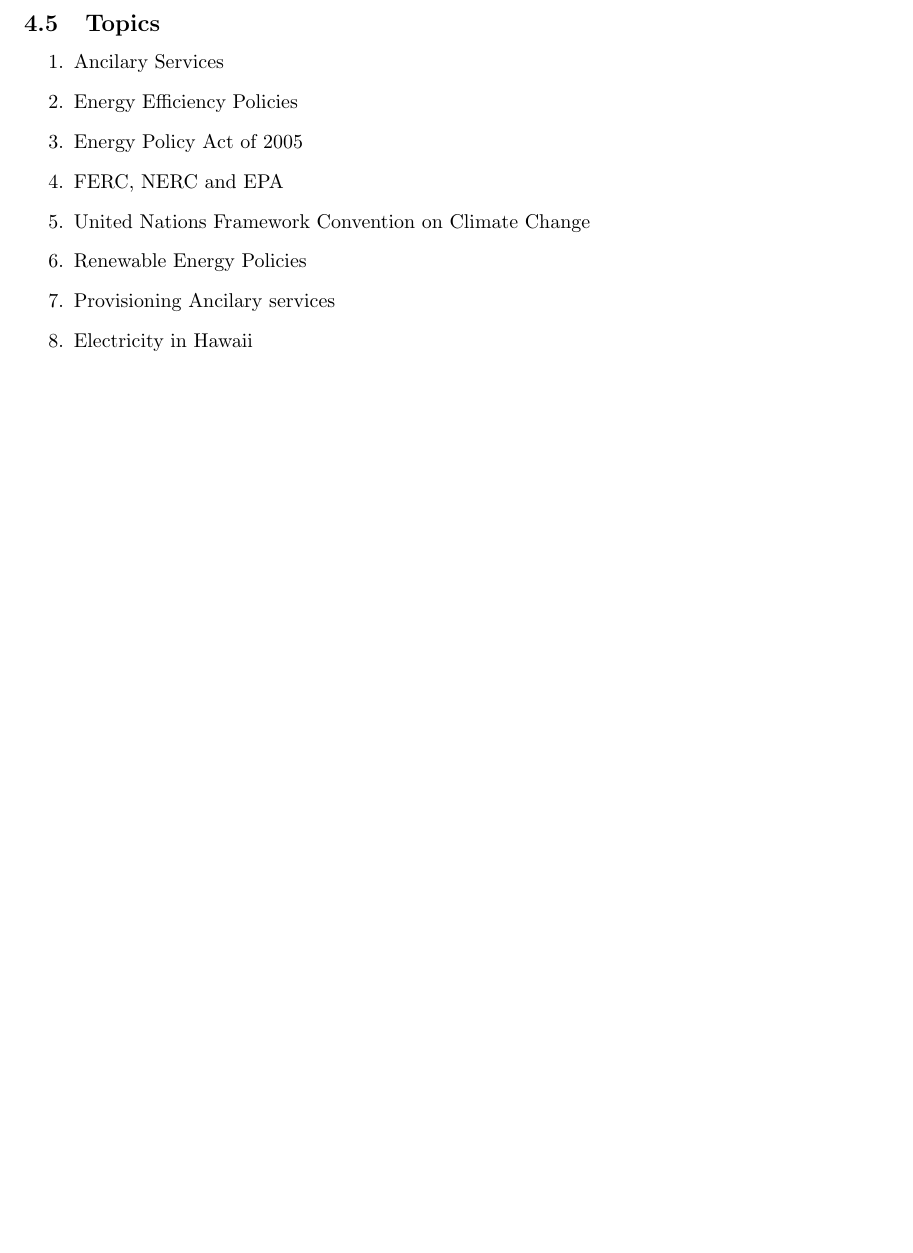
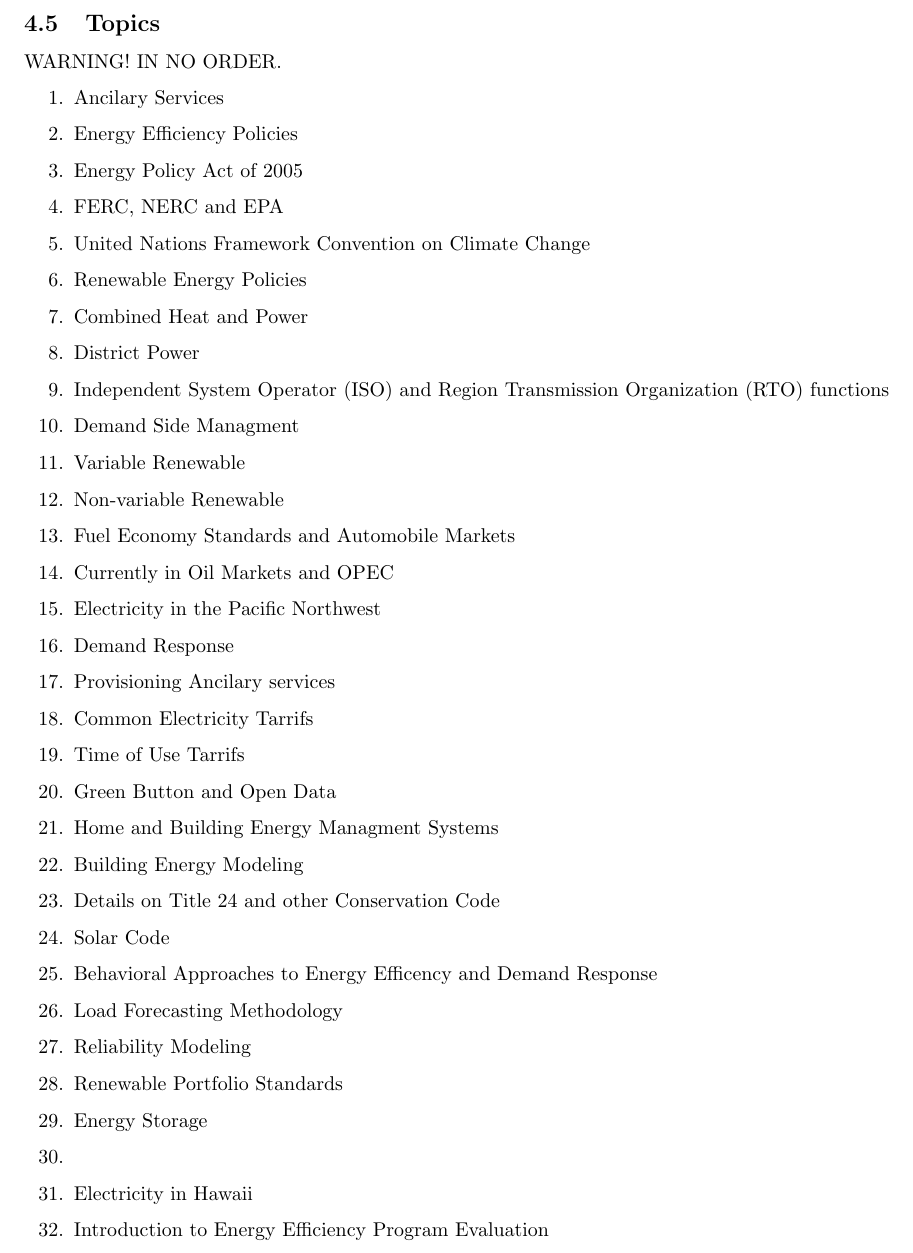
Before and after one commit to woodsjam/Course-Energy-Economics, a LaTeX document (Syllabus.tex): part of page 4 of 4, cut so that both start at the same text, the shorter picture padded with empty space. Compiled offline with pdfLaTeX.

Commit message:
Added More topics from Brainstorm

```diff
--- a/Syllabus.tex
+++ b/Syllabus.tex
@@ -158,12 +158,12 @@
     \item Natural Gas
     \item Coal
     \item Electricity
-
  \end{enumerate}
 
 When the overview is nearing completion the class will decide on the next topic via an exhaustive ballot.  Not all of the sections will be available immediately since some require prior completion of one or more topics.
 
 \subsection{Topics}
+WARNING! IN NO ORDER.
 
 \begin{enumerate}
   \item Ancilary Services
@@ -172,10 +172,33 @@
   \item FERC, NERC and EPA
   \item United Nations Framework Convention on Climate Change
   \item Renewable Energy Policies
+  \item Combined Heat and Power
+  \item District Power
+  \item Independent System Operator (ISO) and Region Transmission Organization (RTO) functions
 
-
+  \item Demand Side Managment
+  \item Variable Renewable
+  \item Non-variable Renewable
+  \item Fuel Economy Standards and Automobile Markets
+  \item Currently in Oil Markets and OPEC
+  \item Electricity in the Pacific Northwest
+  \item Demand Response
   \item Provisioning Ancilary services
+  \item Common Electricity Tarrifs
+  \item Time of Use Tarrifs
+  \item Green Button and Open Data
+  \item Home and Building Energy Managment Systems
+  \item Building Energy Modeling
+  \item Details on Title 24 and other Conservation Code
+  \item Solar Code
+  \item Behavioral Approaches to Energy Efficency and Demand Response
+  \item Load Forecasting Methodology
+  \item Reliability Modeling
+  \item Renewable Portfolio Standards
+  \item Energy Storage
+  \item
   \item Electricity in Hawaii
+  \item Introduction to Energy Efficiency Program Evaluation
 \end{enumerate}
 
 \end{document}
```
